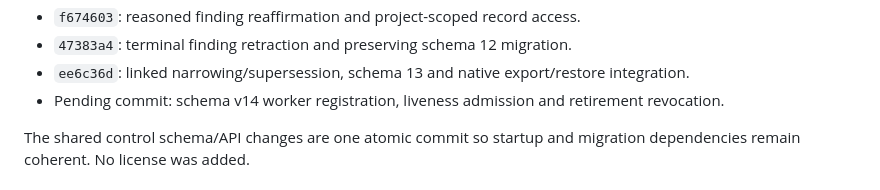
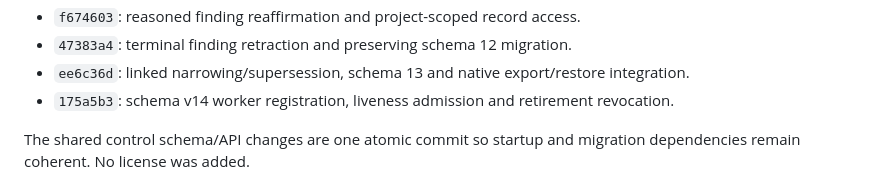
Before and after one commit to blankenshipz/tessera, a Markdown page: docs/implementation-progress.md, the part around the change. GitHub-like rendering.

Commit message:
Record worker lifecycle checkpoint

```diff
--- a/docs/implementation-progress.md
+++ b/docs/implementation-progress.md
@@ -196,7 +196,7 @@ The foundation was merged earlier as `0599b96`. Implementation checkpoints inclu
 - `f674603`: reasoned finding reaffirmation and project-scoped record access.
 - `47383a4`: terminal finding retraction and preserving schema 12 migration.
 - `ee6c36d`: linked narrowing/supersession, schema 13 and native export/restore integration.
-- Pending commit: schema v14 worker registration, liveness admission and retirement revocation.
+- `175a5b3`: schema v14 worker registration, liveness admission and retirement revocation.
 
 The shared control schema/API changes are one atomic commit so startup and
 migration dependencies remain coherent. No license was added.
```
